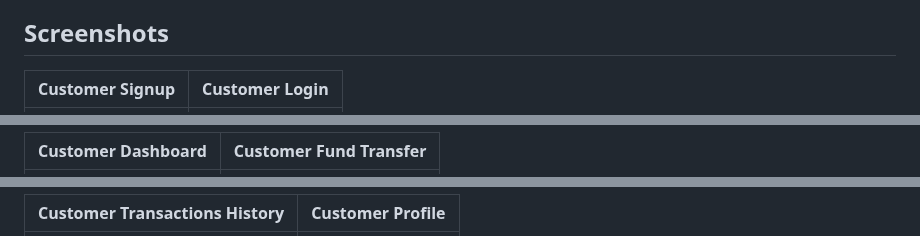
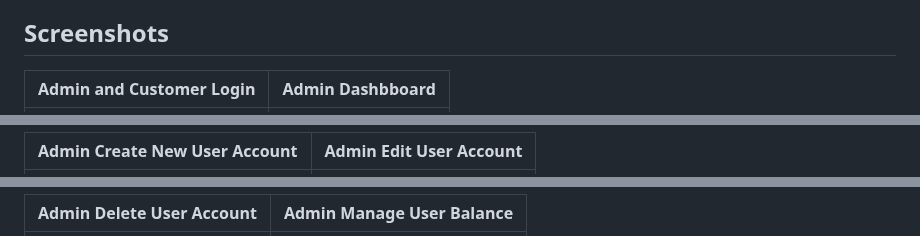
Before and after one commit to ha7san14/bank-app-v2, a Markdown page: README.md, 3 parts joined by grey strips. Drawn GitHub-style.

```diff
--- a/README.md
+++ b/README.md
@@ -45,5 +45,5 @@ https://github.com/user-attachments/assets/bb0e205e-fec3-4a8e-9df2-4b4e2affdc2a
 
 ## Screenshots
 
-|  Customer Signup                              |  Customer Login                               |
+|  Admin and Customer Login                              |  Admin Dashbboard                               |
 |-----------------------------------------|-----------------------------------------|
@@ -51,3 +51,3 @@ https://github.com/user-attachments/assets/bb0e205e-fec3-4a8e-9df2-4b4e2affdc2a
 
-|  Customer Dashboard                              |  Customer Fund Transfer                               |
+|  Admin Create New User Account                            |  Admin Edit User Account                               |
 |-----------------------------------------|-----------------------------------------|
@@ -55,3 +55,3 @@ https://github.com/user-attachments/assets/bb0e205e-fec3-4a8e-9df2-4b4e2affdc2a
 
-|  Customer Transactions History                              |  Customer Profile                               |
+|  Admin Delete User Account                              |  Admin Manage User Balance                              |
 |-----------------------------------------|-----------------------------------------|
```
Also changed, not shown: other parts of README.md (+15 -7 lines).
